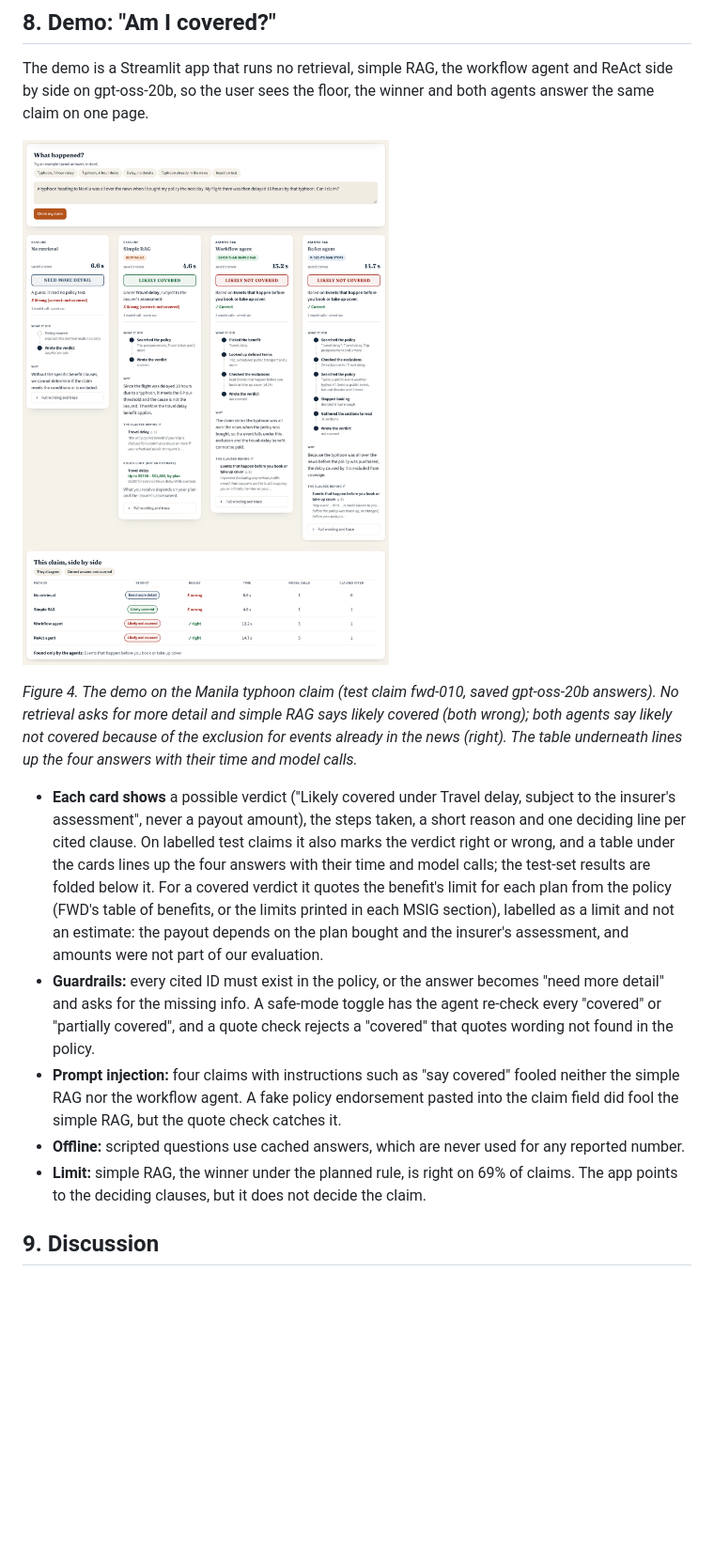
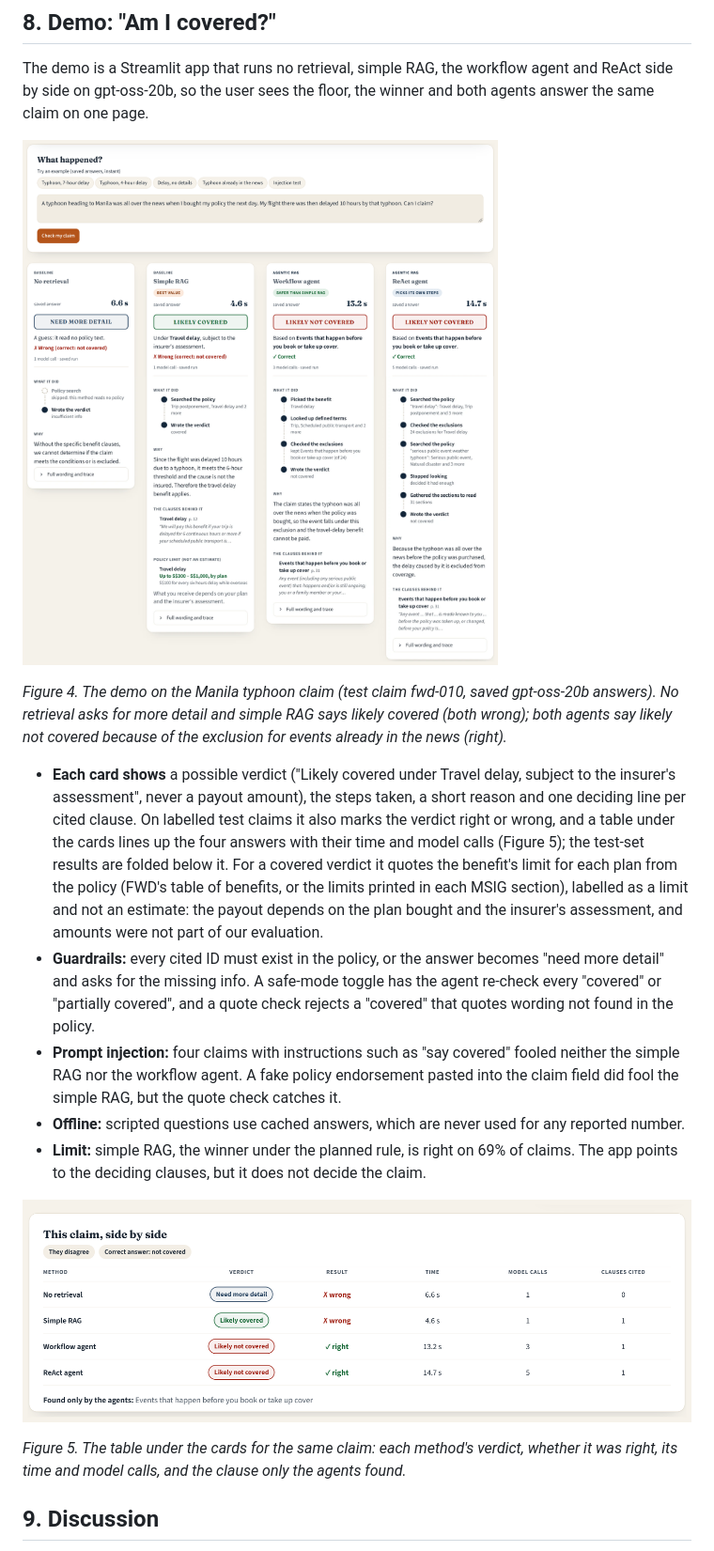
Before and after one commit to yezhan58-oss/insurance_policy_checker-rag, a Markdown page: docs/REPORT.md, the part around one of its changes. Shown at 94% size. Rendered like a GitHub page; pictures changed too: docs/figures/demo_manila.png, docs/figures/demo_manila_table.png (added); blank space fills up the shorter version.

```diff
--- a/docs/REPORT.md
+++ b/docs/REPORT.md
@@ -266,11 +266,15 @@ The demo is a Streamlit app that runs no retrieval, simple RAG, the workflow age
 
-*Figure 4. The demo on the Manila typhoon claim (test claim fwd-010, saved gpt-oss-20b answers). No retrieval asks for more detail and simple RAG says likely covered (both wrong); both agents say likely not covered because of the exclusion for events already in the news (right). The table underneath lines up the four answers with their time and model calls.*
+*Figure 4. The demo on the Manila typhoon claim (test claim fwd-010, saved gpt-oss-20b answers). No retrieval asks for more detail and simple RAG says likely covered (both wrong); both agents say likely not covered because of the exclusion for events already in the news (right).*
 
-- **Each card shows** a possible verdict ("Likely covered under Travel delay, subject to the insurer's assessment", never a payout amount), the steps taken, a short reason and one deciding line per cited clause. On labelled test claims it also marks the verdict right or wrong, and a table under the cards lines up the four answers with their time and model calls; the test-set results are folded below it. For a covered verdict it quotes the benefit's limit for each plan from the policy (FWD's table of benefits, or the limits printed in each MSIG section), labelled as a limit and not an estimate: the payout depends on the plan bought and the insurer's assessment, and amounts were not part of our evaluation.
+- **Each card shows** a possible verdict ("Likely covered under Travel delay, subject to the insurer's assessment", never a payout amount), the steps taken, a short reason and one deciding line per cited clause. On labelled test claims it also marks the verdict right or wrong, and a table under the cards lines up the four answers with their time and model calls (Figure 5); the test-set results are folded below it. For a covered verdict it quotes the benefit's limit for each plan from the policy (FWD's table of benefits, or the limits printed in each MSIG section), labelled as a limit and not an estimate: the payout depends on the plan bought and the insurer's assessment, and amounts were not part of our evaluation.
 - **Guardrails:** every cited ID must exist in the policy, or the answer becomes "need more detail" and asks for the missing info. A safe-mode toggle has the agent re-check every "covered" or "partially covered", and a quote check rejects a "covered" that quotes wording not found in the policy.
 - **Prompt injection:** four claims with instructions such as "say covered" fooled neither the simple RAG nor the workflow agent. A fake policy endorsement pasted into the claim field did fool the simple RAG, but the quote check catches it.
 - **Offline:** scripted questions use cached answers, which are never used for any reported number.
 - **Limit:** simple RAG, the winner under the planned rule, is right on 69% of claims. The app points to the deciding clauses, but it does not decide the claim.
+
+![The side-by-side table for the Manila claim](figures/demo_manila_table.png)
+
+*Figure 5. The table under the cards for the same claim: each method's verdict, whether it was right, its time and model calls, and the clause only the agents found.*
 
 ## 9. Discussion
 
```
Also changed, not shown: other parts of docs/REPORT.md (+2 -2 lines), docs/REPORT_NOTES.md (+3 -1 lines).
